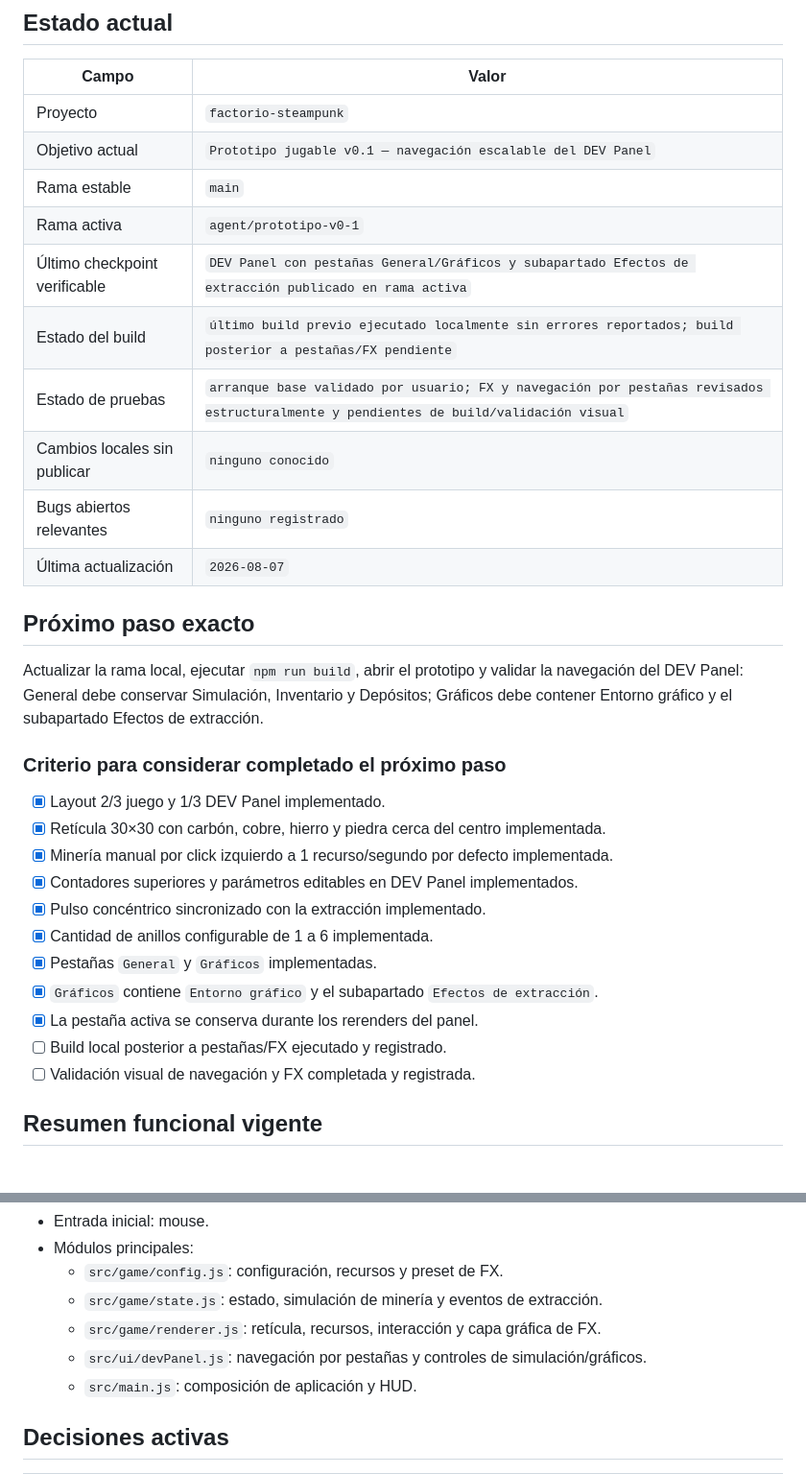
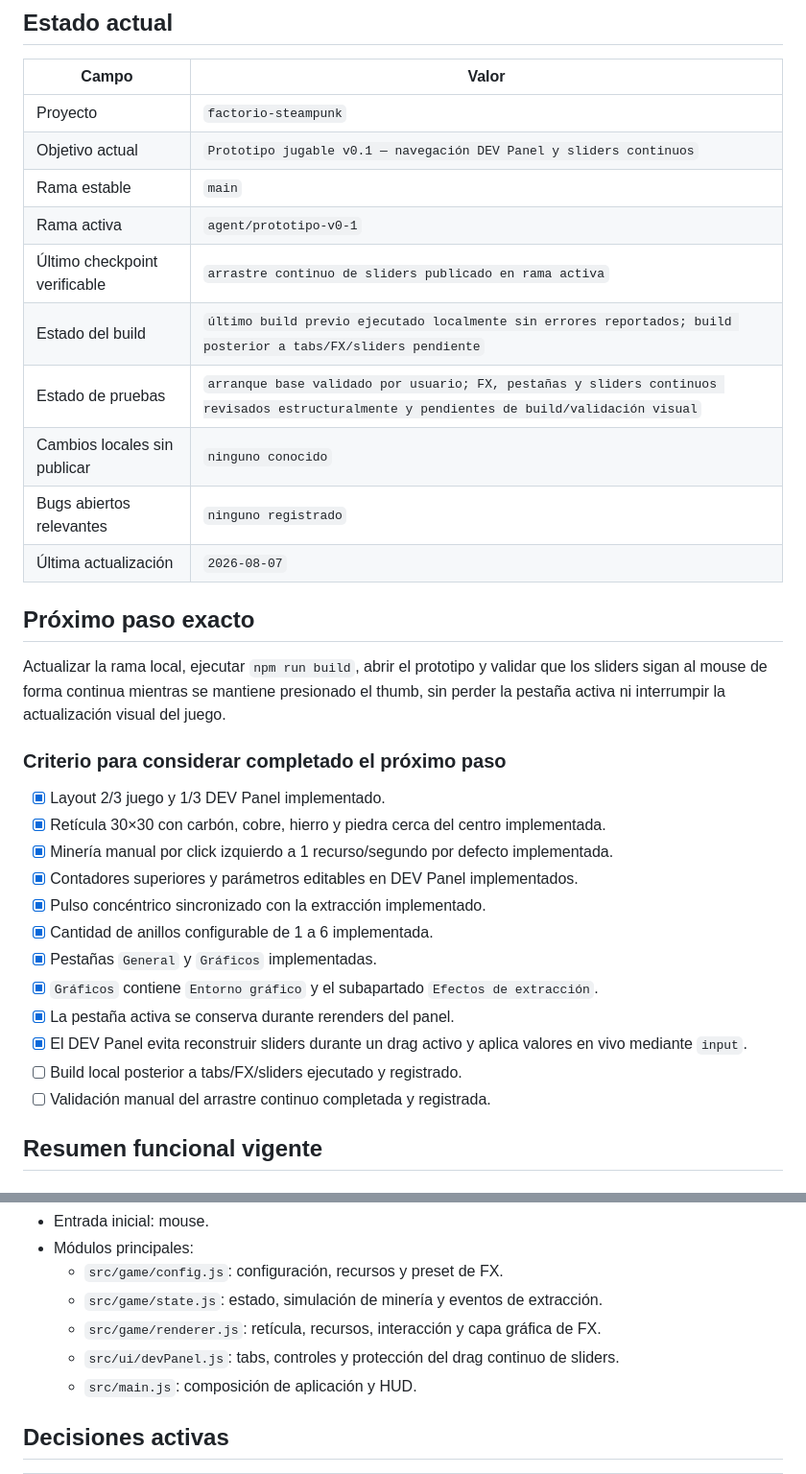
Before and after one commit to xArtXtrAx/factorio-steampunk, a Markdown page: BITÁCORA_GPT.md, 2 parts joined by grey strips. Shown at 96% size. Rendered like a GitHub page.

```diff
--- a/BITÁCORA_GPT.md
+++ b/BITÁCORA_GPT.md
@@ -7,19 +7,19 @@
 | Campo | Valor |
 |---|---|
 | Proyecto | `factorio-steampunk` |
-| Objetivo actual | `Prototipo jugable v0.1 — navegación escalable del DEV Panel` |
+| Objetivo actual | `Prototipo jugable v0.1 — navegación DEV Panel y sliders continuos` |
 | Rama estable | `main` |
 | Rama activa | `agent/prototipo-v0-1` |
-| Último checkpoint verificable | `DEV Panel con pestañas General/Gráficos y subapartado Efectos de extracción publicado en rama activa` |
-| Estado del build | `último build previo ejecutado localmente sin errores reportados; build posterior a pestañas/FX pendiente` |
-| Estado de pruebas | `arranque base validado por usuario; FX y navegación por pestañas revisados estructuralmente y pendientes de build/validación visual` |
+| Último checkpoint verificable | `arrastre continuo de sliders publicado en rama activa` |
+| Estado del build | `último build previo ejecutado localmente sin errores reportados; build posterior a tabs/FX/sliders pendiente` |
+| Estado de pruebas | `arranque base validado por usuario; FX, pestañas y sliders continuos revisados estructuralmente y pendientes de build/validación visual` |
 | Cambios locales sin publicar | `ninguno conocido` |
 | Bugs abiertos relevantes | `ninguno registrado` |
 | Última actualización | `2026-08-07` |
 
 ## Próximo paso exacto
 
-Actualizar la rama local, ejecutar `npm run build`, abrir el prototipo y validar la navegación del DEV Panel: General debe conservar Simulación, Inventario y Depósitos; Gráficos debe contener Entorno gráfico y el subapartado Efectos de extracción.
+Actualizar la rama local, ejecutar `npm run build`, abrir el prototipo y validar que los sliders sigan al mouse de forma continua mientras se mantiene presionado el thumb, sin perder la pestaña activa ni interrumpir la actualización visual del juego.
 
 ### Criterio para considerar completado el próximo paso
 
@@ -31,9 +31,10 @@ Actualizar la rama local, ejecutar `npm run build`, abrir el prototipo y validar
 - [x] Cantidad de anillos configurable de 1 a 6 implementada.
 - [x] Pestañas `General` y `Gráficos` implementadas.
 - [x] `Gráficos` contiene `Entorno gráfico` y el subapartado `Efectos de extracción`.
-- [x] La pestaña activa se conserva durante los rerenders del panel.
-- [ ] Build local posterior a pestañas/FX ejecutado y registrado.
-- [ ] Validación visual de navegación y FX completada y registrada.
+- [x] La pestaña activa se conserva durante rerenders del panel.
+- [x] El DEV Panel evita reconstruir sliders durante un drag activo y aplica valores en vivo mediante `input`.
+- [ ] Build local posterior a tabs/FX/sliders ejecutado y registrado.
+- [ ] Validación manual del arrastre continuo completada y registrada.
 
 ## Resumen funcional vigente
 
@@ -115,7 +98,7 @@ Actualizar la rama local, ejecutar `npm run build`, abrir el prototipo y validar
   - `src/game/config.js`: configuración, recursos y preset de FX.
   - `src/game/state.js`: estado, simulación de minería y eventos de extracción.
   - `src/game/renderer.js`: retícula, recursos, interacción y capa gráfica de FX.
-  - `src/ui/devPanel.js`: navegación por pestañas y controles de simulación/gráficos.
+  - `src/ui/devPanel.js`: tabs, controles y protección del drag continuo de sliders.
   - `src/main.js`: composición de aplicación y HUD.
 
 ## Decisiones activas
```
Also changed, not shown: other parts of BITÁCORA_GPT.md (+44 -65 lines).
